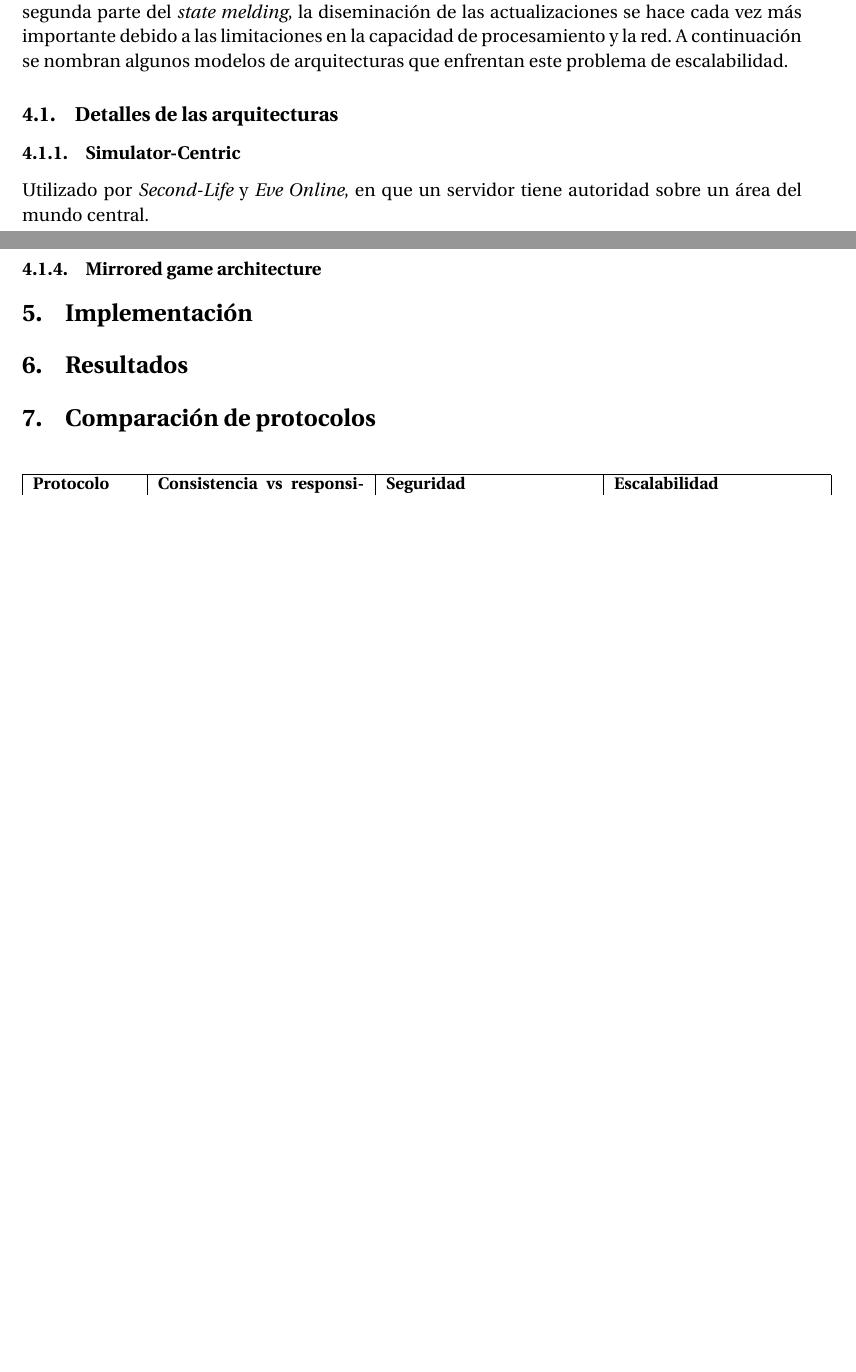
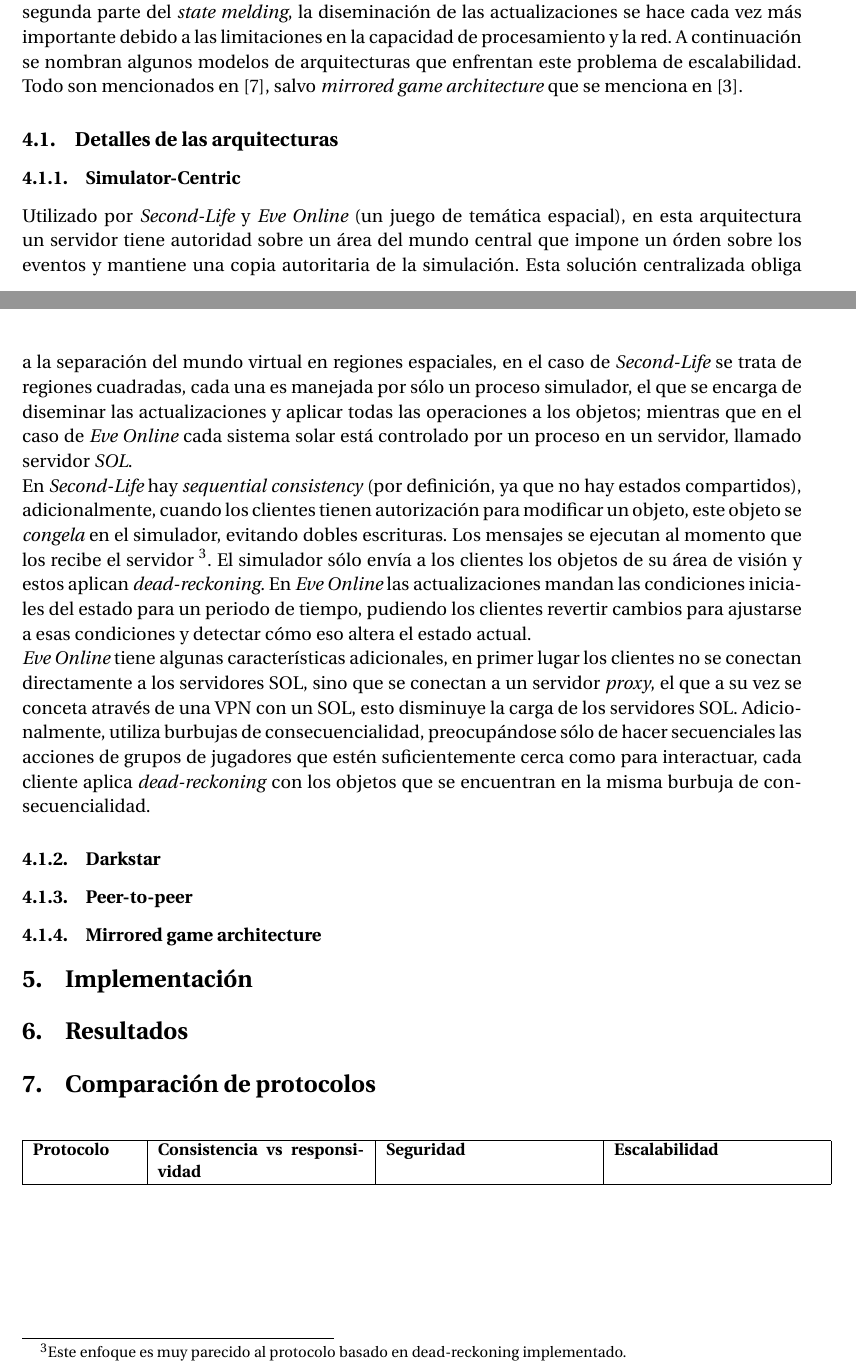
Before and after one commit to Autopawn/sasd-protocols, a LaTeX document (tex/main.tex, which reads tex/03_arquitecturas.tex): two parts of pages 6 and 7 of 9 before the commit and two parts of pages 6 and 7 of 10 after it, joined at a grey line, cut so that both start at the same text, the shorter picture padded with empty space. Compiled offline with pdfLaTeX.

Commit message:
Added simulator centric architecture to document.

```diff
--- a/tex/03_arquitecturas.tex
+++ b/tex/03_arquitecturas.tex
@@ -1,17 +1,29 @@
 \section{Arquitecturas}
 
-En la medida que se intenta mantener una realidad compartida entre cada vez más clientes, la segunda parte del \emph{state melding}, la diseminación de las actualizaciones se hace cada vez más importante debido a las limitaciones en la capacidad de procesamiento y la red. A continuación se nombran algunos modelos de arquitecturas que enfrentan este problema de escalabilidad.
+En la medida que se intenta mantener una realidad compartida entre cada vez más clientes, la segunda parte del \emph{state melding}, la diseminación de las actualizaciones se hace cada vez más importante debido a las limitaciones en la capacidad de procesamiento y la red. A continuación se nombran algunos modelos de arquitecturas que enfrentan este problema de escalabilidad. Todo son mencionados en \cite{liu2012survey}, salvo \emph{mirrored game architecture} que se menciona en \cite{cronin2004efficient}.
+% TODO: Hay más referencias donde se desarrolla más mirrored game architecture, buscarlas.
 
 \subsection{Detalles de las arquitecturas}
 
 \subsubsection{Simulator-Centric}
 
-Utilizado por \emph{Second-Life} y \emph{Eve Online}, en que un servidor tiene autoridad sobre un área del mundo central.
+Utilizado por \emph{Second-Life} y \emph{Eve Online} (un juego de temática espacial), en esta arquitectura un servidor tiene autoridad sobre un área del mundo central que impone un órden sobre los eventos y mantiene una copia autoritaria de la simulación. Esta solución centralizada obliga a la separación del mundo virtual en regiones espaciales, en el caso de \emph{Second-Life} se trata de regiones cuadradas, cada una es manejada por sólo un proceso simulador, el que se encarga de diseminar las actualizaciones y aplicar todas las operaciones a los objetos; mientras que en el caso de \emph{Eve Online} cada sistema solar está controlado por un proceso en un servidor, llamado servidor \emph{SOL}.
+
+En \emph{Second-Life} hay \emph{sequential consistency} (por definición, ya que no hay estados compartidos), adicionalmente, cuando los clientes tienen autorización para modificar un objeto, este objeto se \emph{congela} en el simulador, evitando dobles escrituras. Los mensajes se ejecutan al momento que los recibe el servidor \footnote{Este enfoque es muy parecido al protocolo basado en dead-reckoning implementado.}. El simulador sólo envía a los clientes los objetos de su área de visión y estos aplican \emph{dead-reckoning}. En \emph{Eve Online} las actualizaciones mandan las condiciones iniciales del estado para un periodo de tiempo, pudiendo los clientes revertir cambios para ajustarse a esas condiciones y detectar cómo eso altera el estado actual.
+
+\emph{Eve Online} tiene algunas características adicionales, en primer lugar los clientes no se conectan directamente a los servidores SOL, sino que se conectan a un servidor \emph{proxy}, el que a su vez se conceta através de una VPN con un SOL, esto disminuye la carga de los servidores SOL. Adicionalmente, utiliza burbujas de consecuencialidad, preocupándose sólo de hacer secuenciales las acciones de grupos de jugadores que estén suficientemente cerca como para interactuar, cada cliente aplica \emph{dead-reckoning} con los objetos que se encuentran en la misma burbuja de consecuencialidad.
 
 \subsubsection{Darkstar}
 
+% Serializability entre los servidores del juego.
+
 \subsubsection{Peer-to-peer}
+
+% Croquet reduce el tráfico de la red usando una vista orientada a los objetos, cada participante simula el comportamiento de los objetos que \emph{hostea}, las variables internas del objeto están encapsuladas y funciónan en base a comportamientos activados por eventos, que pueden recibir de otros objetos
 
 \subsubsection{Mirrored game architecture}
 
 % Comentado por Cronin, Kurc, Filstrup y Jamin (for mirrored game architectures).
+
+% Meta arquitecturas
+% - interest management, se envian actualizaciones relevantes a cada cliente, menos relevantes (e.g. objetos más lejanos) se envían con menos frecuencia. Puede ser spatial based o class based.
```
Also changed, not shown: tex/01_modelos_consistencia.tex (+1 -1 lines), tex/02_protocolos.tex (+7 -0 lines), tex/08_conclusiones.tex (+2 -0 lines).
